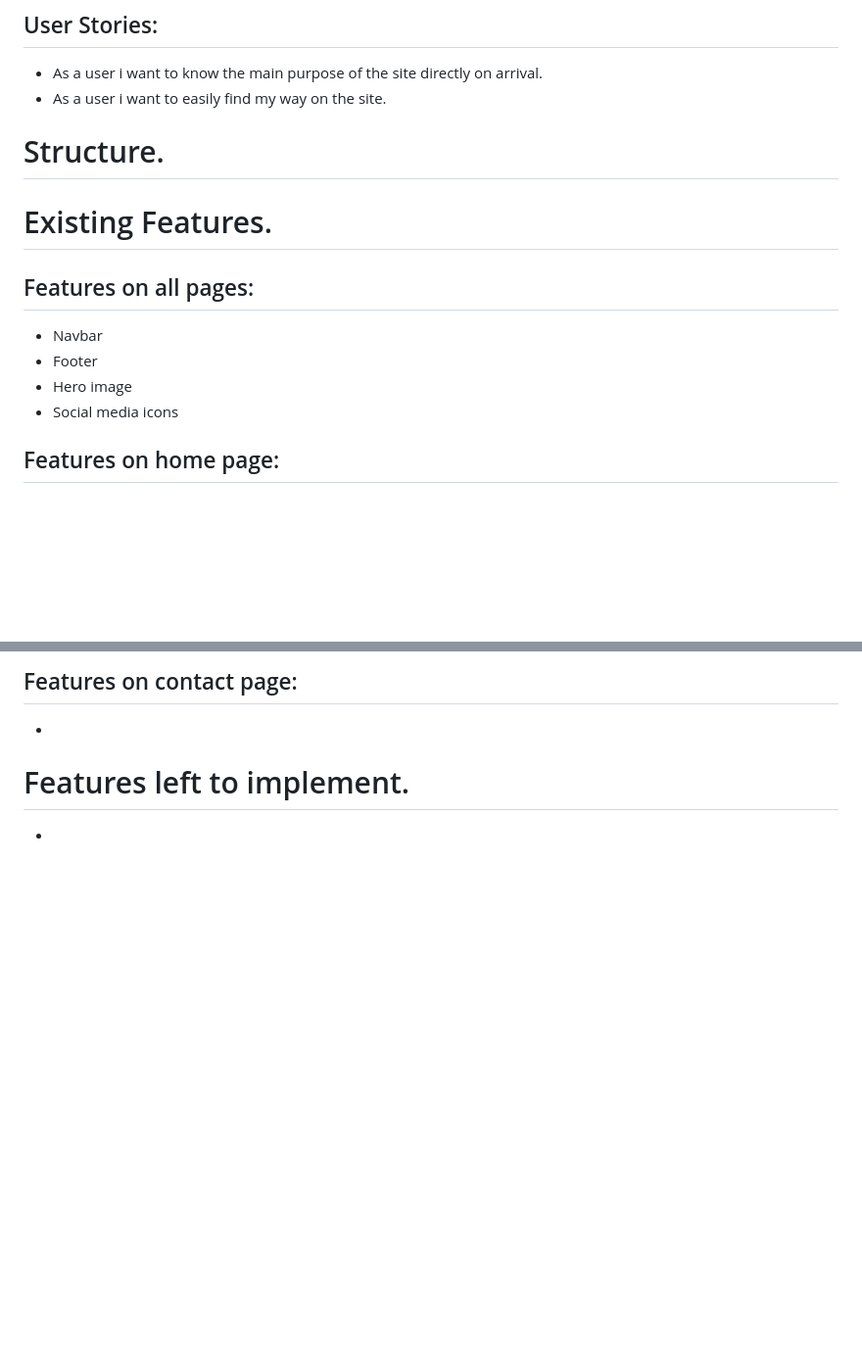
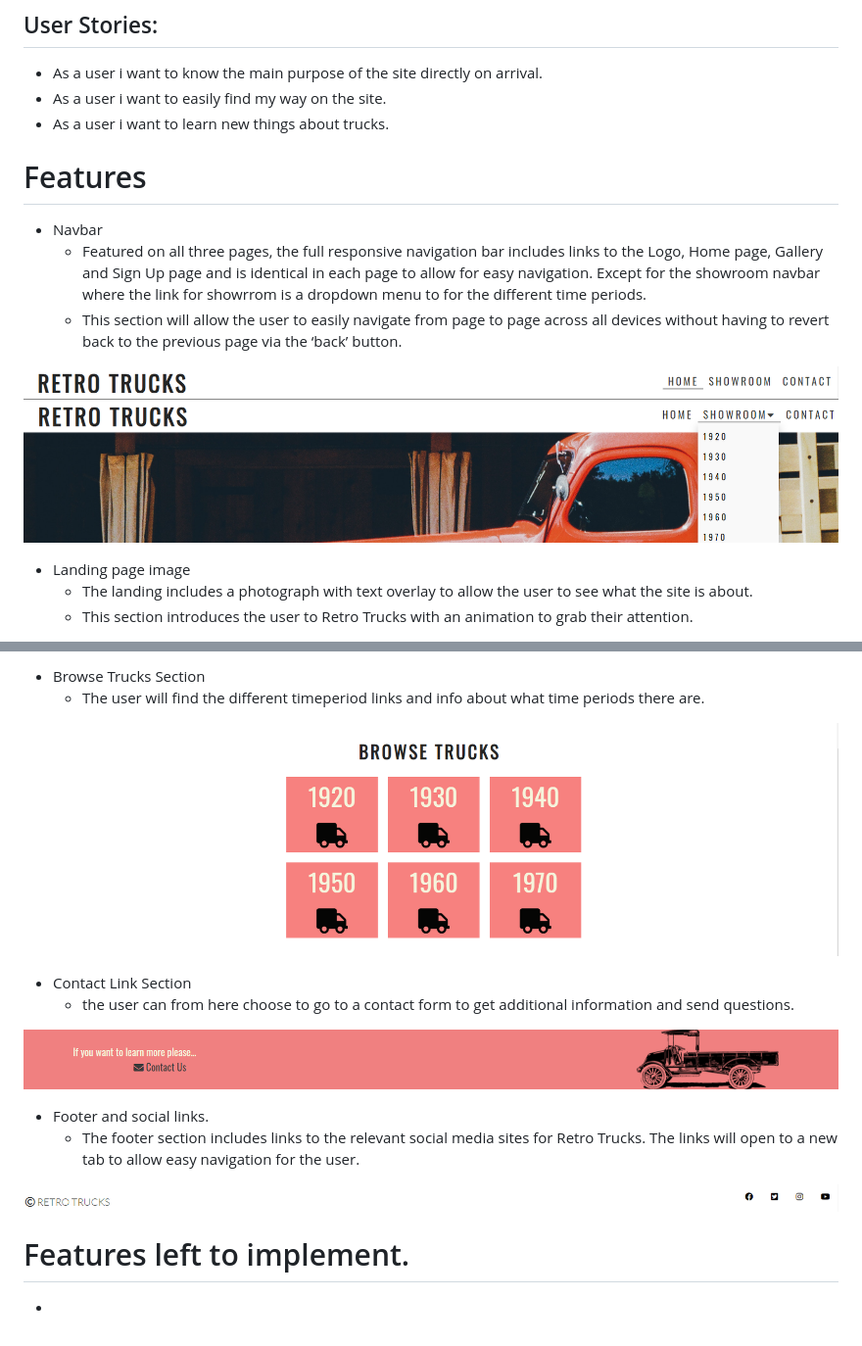
Before and after one commit to gorsig/retro-trucks, a Markdown page: README.md, 2 parts joined by grey strips. Shown: that part at 98% size. Rendered like a GitHub page; pictures changed too: assets/readme_media/browse.png (added), assets/readme_media/contact.png (added), assets/readme_media/drop_navbar.png (added); blank space fills up the shorter version.

Commit message:
add info to the readme.md

```diff
--- a/README.md
+++ b/README.md
@@ -41,16 +10,18 @@
 ## User Stories:
   * As a user i want to know the main purpose of the site directly on arrival.
   * As a user i want to easily find my way on the site.
+  * As a user i want to learn new things about trucks.
 
-# Structure.
-# Existing Features.
+# Features
+  * Navbar
+    * Featured on all three pages, the full responsive navigation bar includes links to the Logo, Home page, Gallery and Sign Up page and is identical in each page to allow for easy navigation.
+    Except for the showroom navbar where the link for showrrom is a dropdown menu to for the different time periods.
+    * This section will allow the user to easily navigate from page to page across all devices without having to revert back to the previous page via the ‘back’ button.
 
-## Features on all pages:
-  * Navbar
-  * Footer
-  * Hero image
-  * Social media icons
+![](./assets/readme_media/navbar.png)
+![](./assets/readme_media/drop_navbar.png)
 
-## Features on home page:
-  *
+  * Landing page image
+    * The landing includes a photograph with text overlay to allow the user to see what the site is about.
+    * This section introduces the user to Retro Trucks with an animation to grab their attention.
 
@@ -59,6 +29,18 @@
 
-## Features on contact page:
-  *
+  * Browse Trucks Section
+    * The user will find the different timeperiod links and info about what time periods there are.
+
+![](./assets/readme_media/browse.png)
+
+  * Contact Link Section
+    * the user can from here choose to go to a contact form to get additional information and send questions.
+
+![](./assets/readme_media/contact.png)
+
+  * Footer and social links.
+    * The footer section includes links to the relevant social media sites for Retro Trucks. The links will open to a new tab to allow easy navigation for the user.
+
+![](./assets/readme_media/footer.png)
 
 # Features left to implement.
   *
```
Also changed, not shown: other parts of README.md (+1 -33 lines), 1 other file.
